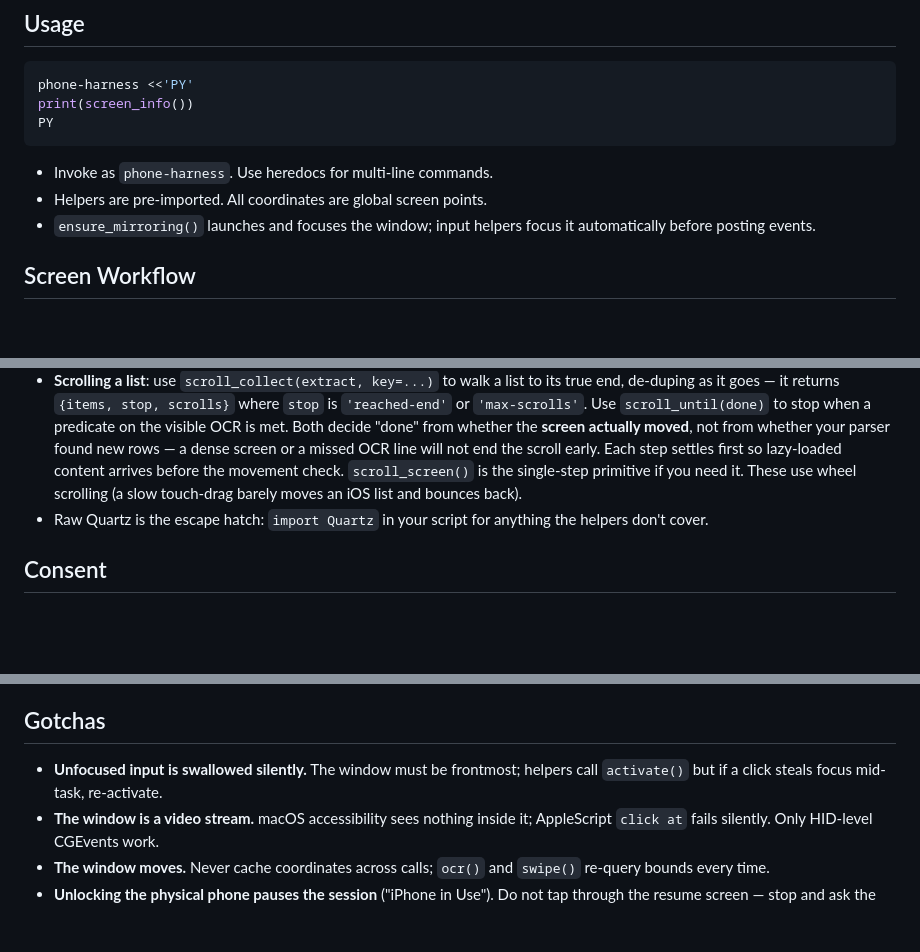
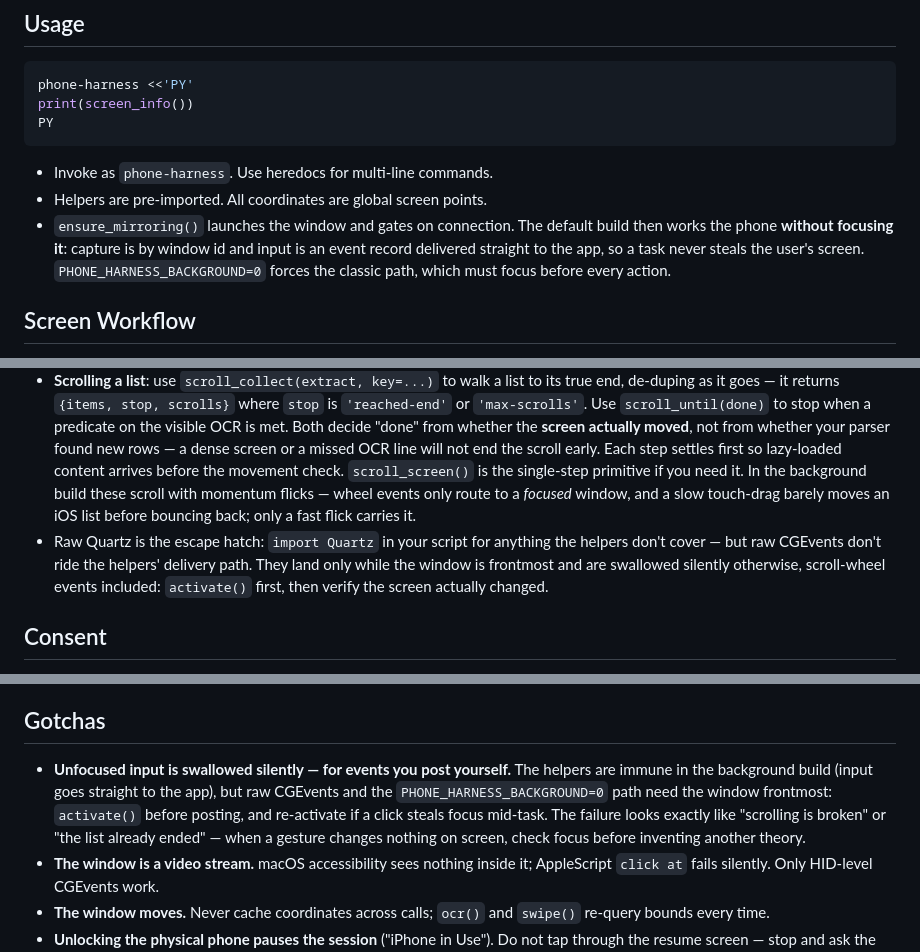
Before and after one commit to ClaneSharke/phone-harness, a Markdown page: SKILL.md, 3 parts joined by grey strips. Rendered like a GitHub page; blank space fills up the shorter version.

Commit message:
SKILL.md: document background-mode delivery and the raw-event focus trap
The skill still described the pre-background build: it claimed helpers
focus the window before posting and that the scroll helpers use wheel
events. Since bac4785 the default build posts event records straight to
the app and scrolls with momentum flicks precisely because wheel events
do not route to an unfocused window — but the doc never caught up, and
the raw-Quartz escape hatch carried no warning at all.

The cost of the gap, measured in a live session: an agent whose helper
scrolls looked flaky dropped to raw wheel events, which landed in an
unfocused window and died silently. The symptom reads as "scrolling is
broken" or "the list ended", so the agent spent the next ten minutes on
restart theories when the fix was one activate() call.

Co-Authored-By: Claude Fable 5 <noreply@anthropic.com>

```diff
--- a/SKILL.md
+++ b/SKILL.md
@@ -27,8 +27,11 @@ PY
 
 - Invoke as `phone-harness`. Use heredocs for multi-line commands.
 - Helpers are pre-imported. All coordinates are global screen points.
-- `ensure_mirroring()` launches and focuses the window; input helpers focus it
-  automatically before posting events.
+- `ensure_mirroring()` launches the window and gates on connection. The
+  default build then works the phone **without focusing it**: capture is by
+  window id and input is an event record delivered straight to the app, so a
+  task never steals the user's screen. `PHONE_HARNESS_BACKGROUND=0` forces the
+  classic path, which must focus before every action.
 
 ## Screen Workflow
 
@@ -53,10 +56,14 @@ PY
   new rows — a dense screen or a missed OCR line will not end the scroll
   early. Each step settles first so lazy-loaded content arrives before the
   movement check. `scroll_screen()` is the single-step primitive if you need
-  it. These use wheel scrolling (a slow touch-drag barely moves an iOS list
-  and bounces back).
+  it. In the background build these scroll with momentum flicks — wheel
+  events only route to a *focused* window, and a slow touch-drag barely moves
+  an iOS list before bouncing back; only a fast flick carries it.
 - Raw Quartz is the escape hatch: `import Quartz` in your script for anything
-  the helpers don't cover.
+  the helpers don't cover — but raw CGEvents don't ride the helpers' delivery
+  path. They land only while the window is frontmost and are swallowed
+  silently otherwise, scroll-wheel events included: `activate()` first, then
+  verify the screen actually changed.
 
 ## Consent
 
@@ -82,8 +89,13 @@ raises a clear message (call `connection_state()` yourself to check —
 
 ## Gotchas
 
-- **Unfocused input is swallowed silently.** The window must be frontmost;
-  helpers call `activate()` but if a click steals focus mid-task, re-activate.
+- **Unfocused input is swallowed silently — for events you post yourself.**
+  The helpers are immune in the background build (input goes straight to the
+  app), but raw CGEvents and the `PHONE_HARNESS_BACKGROUND=0` path need the
+  window frontmost: `activate()` before posting, and re-activate if a click
+  steals focus mid-task. The failure looks exactly like "scrolling is broken"
+  or "the list already ended" — when a gesture changes nothing on screen,
+  check focus before inventing another theory.
 - **The window is a video stream.** macOS accessibility sees nothing inside
   it; AppleScript `click at` fails silently. Only HID-level CGEvents work.
 - **The window moves.** Never cache coordinates across calls; `ocr()` and
```
